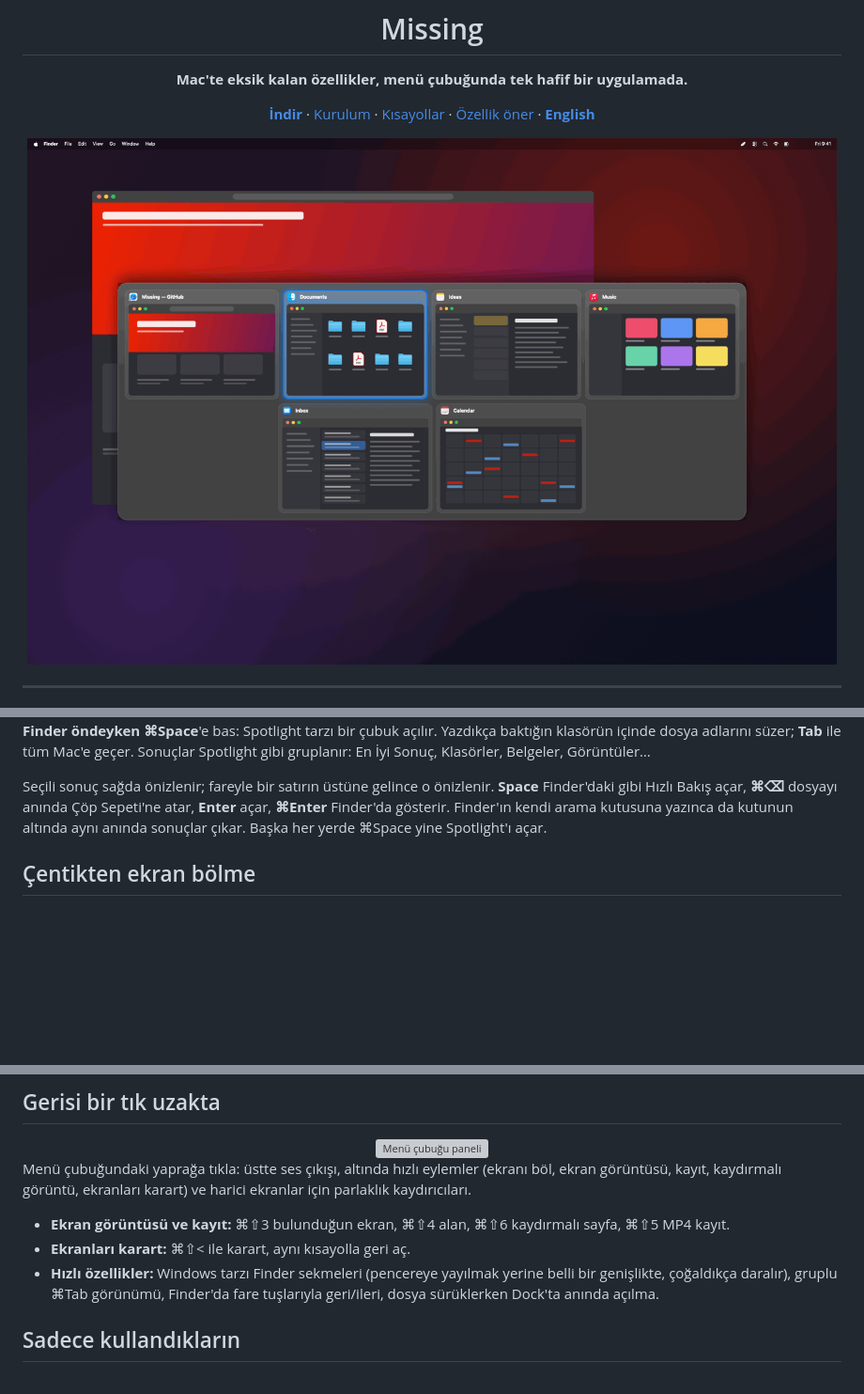
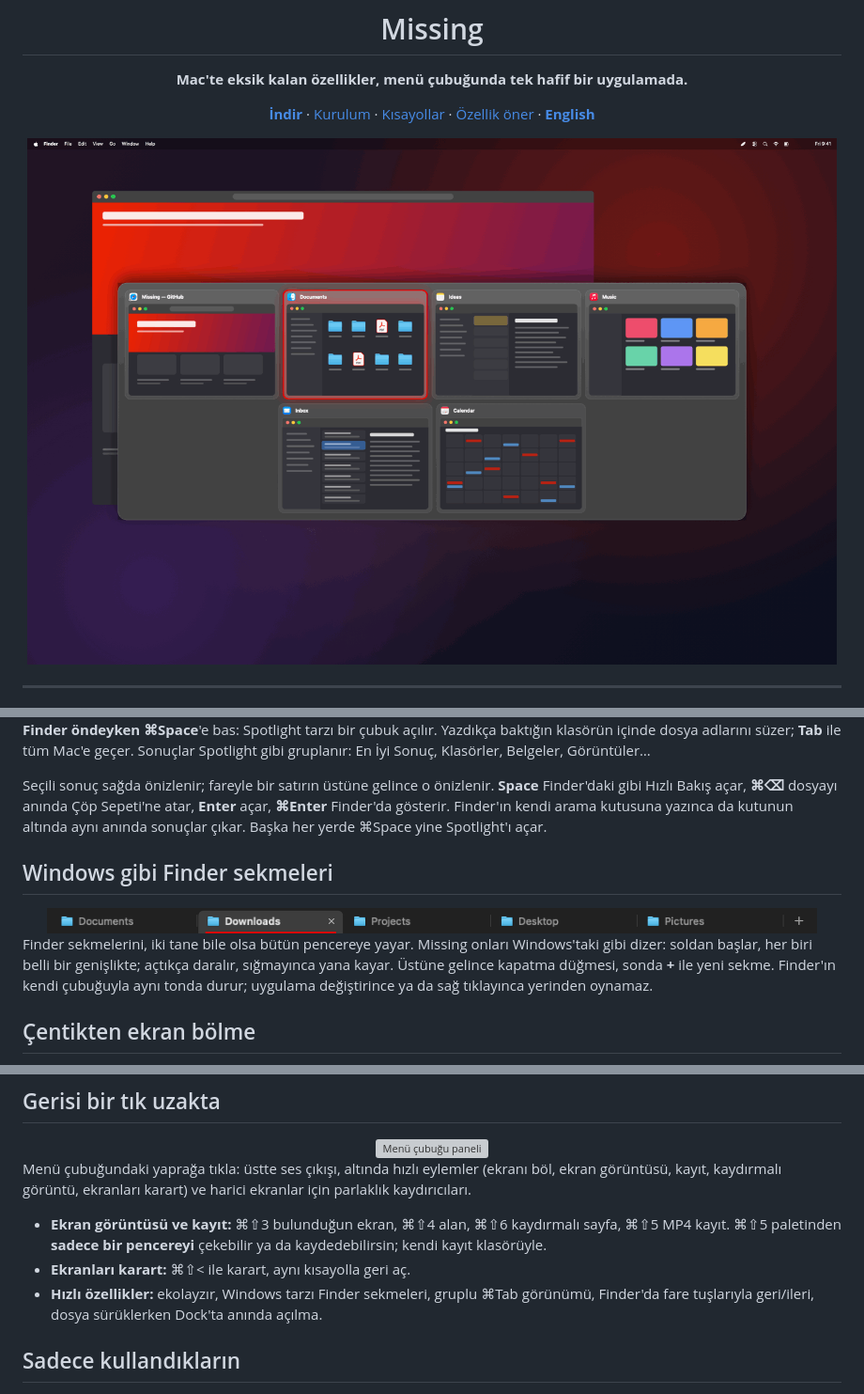
Before and after one commit to firewallstudio/Missing, a Markdown page: README.tr.md, 3 parts joined by grey strips. Shown at 94% size. Drawn GitHub-style; pictures changed too: assets/finder-tabs.png (added), assets/switcher.gif; blank space fills up the shorter version; grey boxes are pictures that could not be loaded.

Commit message:
4.0.0: new Releases page, red ⌘Tab selection, reorganized settings, new features in README

```diff
--- a/README.tr.md
+++ b/README.tr.md
@@ -34,6 +34,12 @@ Uygulamalar değil pencereler, canlı önizlemeyle. Tüm tarayıcı profilleri,
 
 Seçili sonuç sağda önizlenir; fareyle bir satırın üstüne gelince o önizlenir. **Space** Finder'daki gibi Hızlı Bakış açar, **⌘⌫** dosyayı anında Çöp Sepeti'ne atar, **Enter** açar, **⌘Enter** Finder'da gösterir. Finder'ın kendi arama kutusuna yazınca da kutunun altında aynı anında sonuçlar çıkar. Başka her yerde ⌘Space yine Spotlight'ı açar.
 
+## Windows gibi Finder sekmeleri
+
+<div align="center"><img src="assets/finder-tabs.png" alt="Windows tarzı Finder sekmeleri" width="820"></div>
+
+Finder sekmelerini, iki tane bile olsa bütün pencereye yayar. Missing onları Windows'taki gibi dizer: soldan başlar, her biri belli bir genişlikte; açtıkça daralır, sığmayınca yana kayar. Üstüne gelince kapatma düğmesi, sonda **+** ile yeni sekme. Finder'ın kendi çubuğuyla aynı tonda durur; uygulama değiştirince ya da sağ tıklayınca yerinden oynamaz.
+
 ## Çentikten ekran bölme
 
 <div align="center"><img src="assets/notch.gif" alt="Çentik adası" width="900"></div>
@@ -52,9 +70,9 @@ Bir pencereyi ekranın üstüne sürükle. Çentikli MacBook'larda çentik, iki
 
 Menü çubuğundaki yaprağa tıkla: üstte ses çıkışı, altında hızlı eylemler (ekranı böl, ekran görüntüsü, kayıt, kaydırmalı görüntü, ekranları karart) ve harici ekranlar için parlaklık kaydırıcıları.
 
-- **Ekran görüntüsü ve kayıt:** ⌘⇧3 bulunduğun ekran, ⌘⇧4 alan, ⌘⇧6 kaydırmalı sayfa, ⌘⇧5 MP4 kayıt.
+- **Ekran görüntüsü ve kayıt:** ⌘⇧3 bulunduğun ekran, ⌘⇧4 alan, ⌘⇧6 kaydırmalı sayfa, ⌘⇧5 MP4 kayıt. ⌘⇧5 paletinden **sadece bir pencereyi** çekebilir ya da kaydedebilirsin; kendi kayıt klasörüyle.
 - **Ekranları karart:** ⌘⇧< ile karart, aynı kısayolla geri aç.
-- **Hızlı özellikler:** Windows tarzı Finder sekmeleri (pencereye yayılmak yerine belli bir genişlikte, çoğaldıkça daralır), gruplu ⌘Tab görünümü, Finder'da fare tuşlarıyla geri/ileri, dosya sürüklerken Dock'ta anında açılma.
+- **Hızlı özellikler:** ekolayzır, Windows tarzı Finder sekmeleri, gruplu ⌘Tab görünümü, Finder'da fare tuşlarıyla geri/ileri, dosya sürüklerken Dock'ta anında açılma.
 
 ## Sadece kullandıkların
 
```
Also changed, not shown: other parts of README.tr.md (+13 -1 lines), CHANGELOG.md (+7 -0 lines), README.md (+21 -3 lines), 9 other files.
